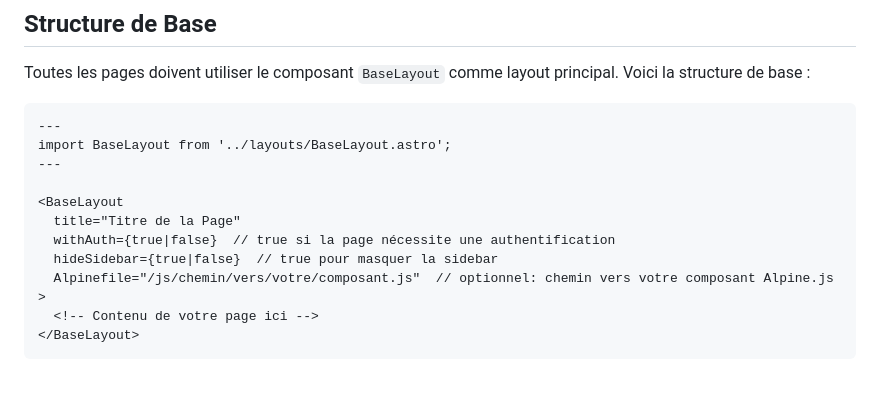
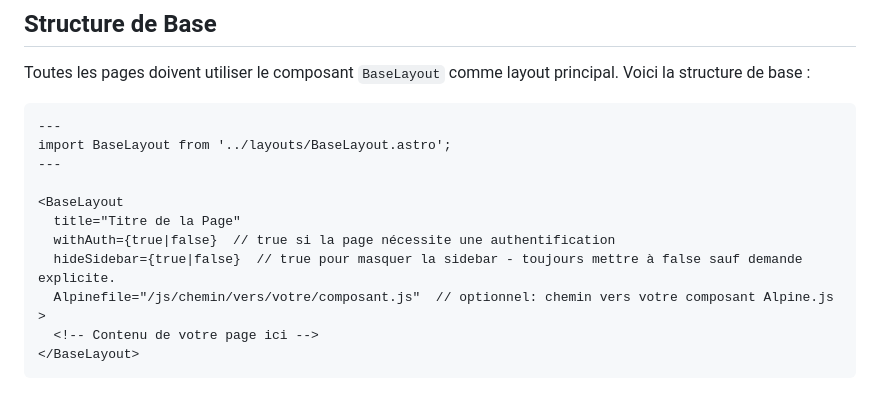
Before and after one commit to oswaldB/marki14, a Markdown page: guides/CREATE-A-NEWPAGE.md, the part around the change. GitHub-like rendering.

Commit message:
Update project structure and dependencies

```diff
--- a/guides/CREATE-A-NEWPAGE.md
+++ b/guides/CREATE-A-NEWPAGE.md
@@ -14,7 +14,7 @@ import BaseLayout from '../layouts/BaseLayout.astro';
 <BaseLayout
   title="Titre de la Page"
   withAuth={true|false}  // true si la page nécessite une authentification
-  hideSidebar={true|false}  // true pour masquer la sidebar
+  hideSidebar={true|false}  // true pour masquer la sidebar - toujours mettre à false sauf demande explicite.
   Alpinefile="/js/chemin/vers/votre/composant.js"  // optionnel: chemin vers votre composant Alpine.js
 >
   <!-- Contenu de votre page ici -->
```
